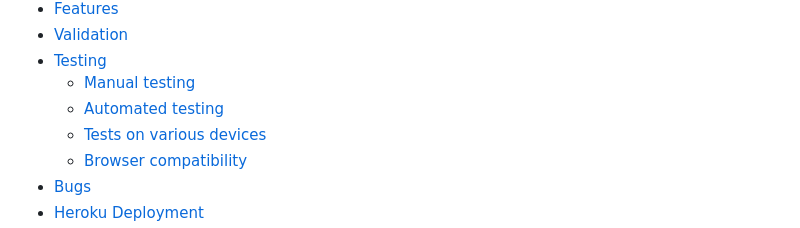
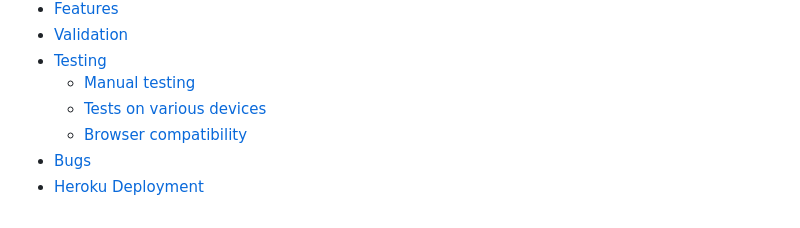
Before and after one commit to N4v1ds0n/guitar-practice-tracker, a Markdown page: readme.md, the part around the change. GitHub-like rendering.

Commit message:
final addition to readme

```diff
--- a/readme.md
+++ b/readme.md
@@ -31,7 +31,6 @@
   - [Validation](#validation)
   - [Testing](#testing)
     - [Manual testing](#manual-testing)
-    - [Automated testing](#automated-testing)
     - [Tests on various devices](#tests-on-various-devices)
     - [Browser compatibility](#browser-compatibility)
   - [Bugs](#bugs)
```
